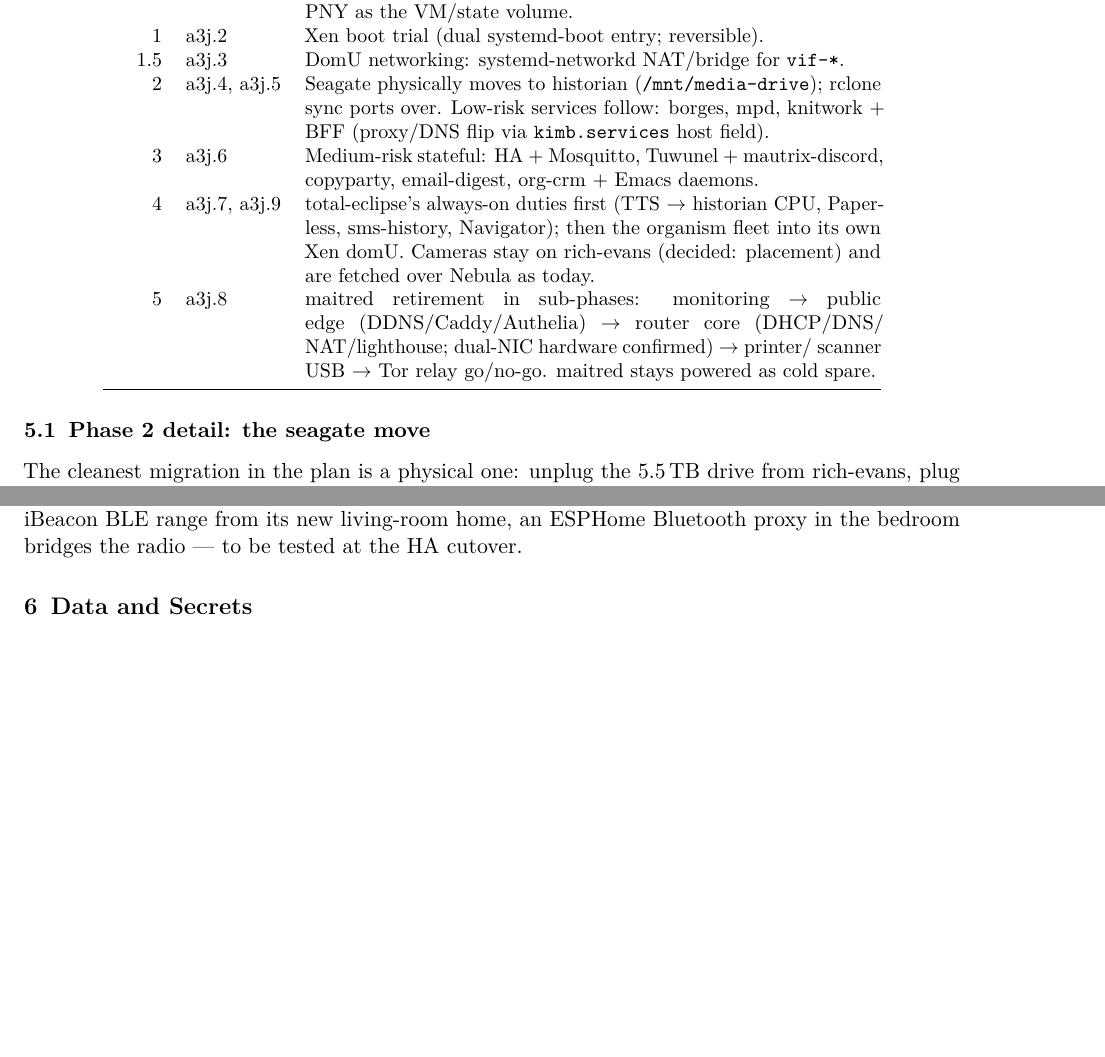
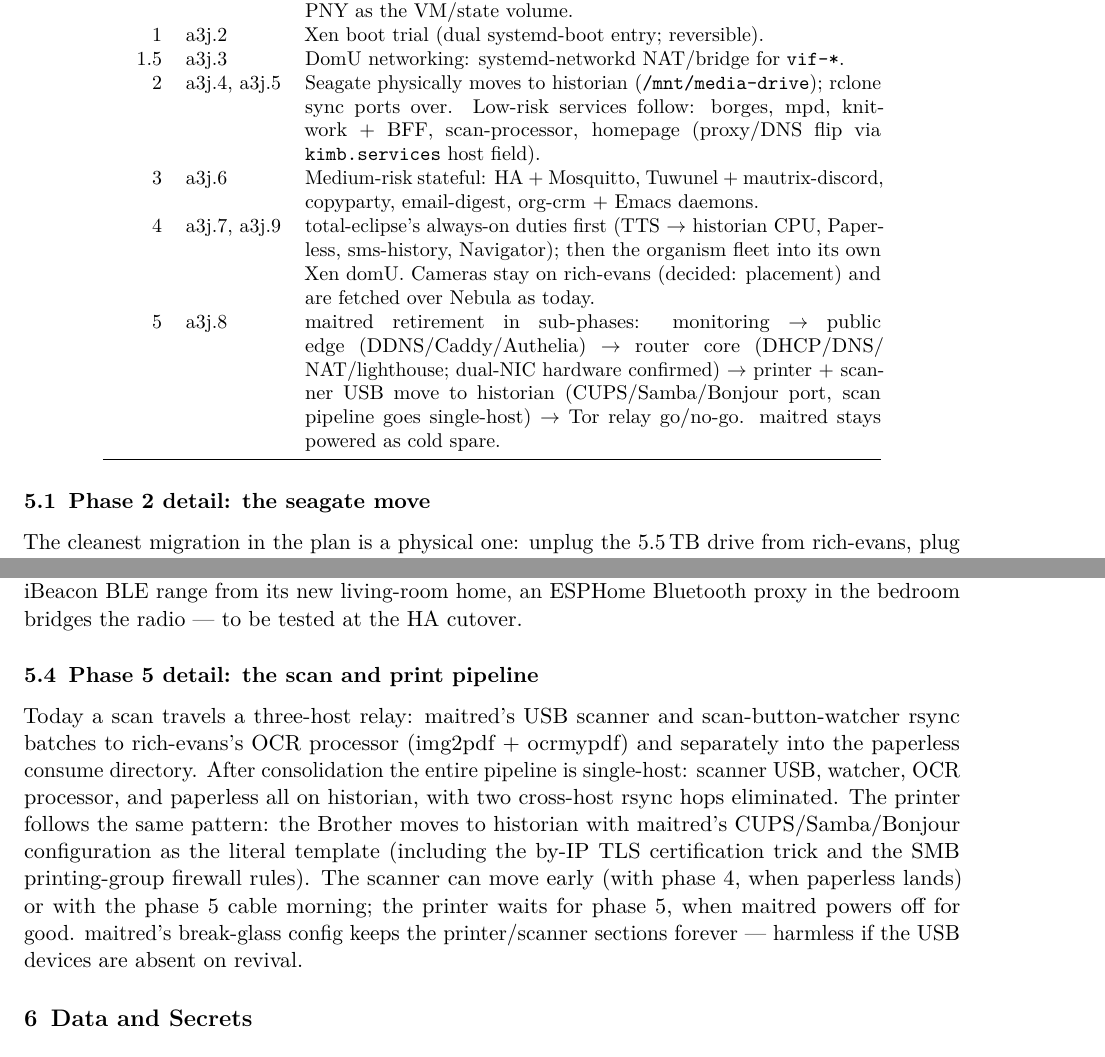
Before and after one commit to mccartykim/systems-flake, a LaTeX paper (docs/fleet-consolidation-design.tex): two parts of pages 5 and 6 of 7 before the commit and two parts of pages 5 and 6 of 8 after it, joined at a grey line, cut so that both start at the same text, the shorter picture padded with empty space. Compiled offline with pdfLaTeX.

Commit message:
bd+docs: scan/print pipeline migration plan (printer+scanner+scan-processor to historian); doc v1.2

```diff
--- a/docs/fleet-consolidation-design.tex
+++ b/docs/fleet-consolidation-design.tex
@@ -36,7 +36,7 @@
 \title{Fleet Consolidation Design}
 \subtitle{Retiring rich-evans and maitred: historian as the single always-on machine}
 \author{Kimberly McCarty}
-\date{September 2026 \textbullet{} v1.1 \textbullet{} tracker: \texttt{systems-flake-a3j}}
+\date{September 2026 \textbullet{} v1.2 \textbullet{} tracker: \texttt{systems-flake-a3j}}
 
 \begin{document}
 \maketitle
@@ -306,8 +306,8 @@ $<$80\%, stage PNY as the VM/state volume. \\
 \texttt{vif-*}. \\
 2 & a3j.4, a3j.5 & Seagate physically moves to historian
 (\texttt{/mnt/media-drive}); rclone sync ports over. Low-risk services
-follow: borges, mpd, knitwork + BFF (proxy/DNS flip via
-\texttt{kimb.services} host field). \\
+follow: borges, mpd, knitwork + BFF, scan-processor, homepage
+(proxy/DNS flip via \texttt{kimb.services} host field). \\
 3 & a3j.6 & Medium-risk stateful: HA + Mosquitto, Tuwunel +
 mautrix-discord, copyparty, email-digest, org-crm + Emacs daemons. \\
 4 & a3j.7, a3j.9 & total-eclipse's always-on duties first (TTS
@@ -316,8 +316,9 @@ the organism fleet into its own Xen domU. Cameras stay on rich-evans
 (decided: placement) and are fetched over Nebula as today. \\
 5 & a3j.8 & maitred retirement in sub-phases: monitoring $\rightarrow$
 public edge (DDNS/Caddy/Authelia) $\rightarrow$ router core (DHCP/DNS/
-NAT/lighthouse; dual-NIC hardware confirmed) $\rightarrow$ printer/
-scanner USB $\rightarrow$ Tor relay go/no-go. maitred stays powered
+NAT/lighthouse; dual-NIC hardware confirmed) $\rightarrow$ printer +
+scanner USB move to historian (CUPS/Samba/Bonjour port, scan pipeline
+goes single-host) $\rightarrow$ Tor relay go/no-go. maitred stays powered
 as cold spare. \\
 \bottomrule
 \end{tabular}
@@ -368,6 +369,22 @@ interactive ESPHome flashing), with the 5.5\,TB drive relocated to
 historian. If Home Assistant loses Pixel iBeacon BLE range from its new
 living-room home, an ESPHome Bluetooth proxy in the bedroom bridges the
 radio --- to be tested at the HA cutover.
+
+\subsection{Phase 5 detail: the scan and print pipeline}
+
+Today a scan travels a three-host relay: maitred's USB scanner and
+scan-button-watcher rsync batches to rich-evans's OCR processor
+(img2pdf + ocrmypdf) and separately into the paperless consume
+directory. After consolidation the entire pipeline is single-host:
+scanner USB, watcher, OCR processor, and paperless all on historian,
+with two cross-host rsync hops eliminated. The printer follows the same
+pattern: the Brother moves to historian with maitred's CUPS/Samba/Bonjour
+configuration as the literal template (including the by-IP TLS
+certification trick and the SMB printing-group firewall rules). The
+scanner can move early (with phase 4, when paperless lands) or with the
+phase 5 cable morning; the printer waits for phase 5, when maitred powers
+off for good. maitred's break-glass config keeps the printer/scanner
+sections forever --- harmless if the USB devices are absent on revival.
 
 \section{Data and Secrets}
 
```
